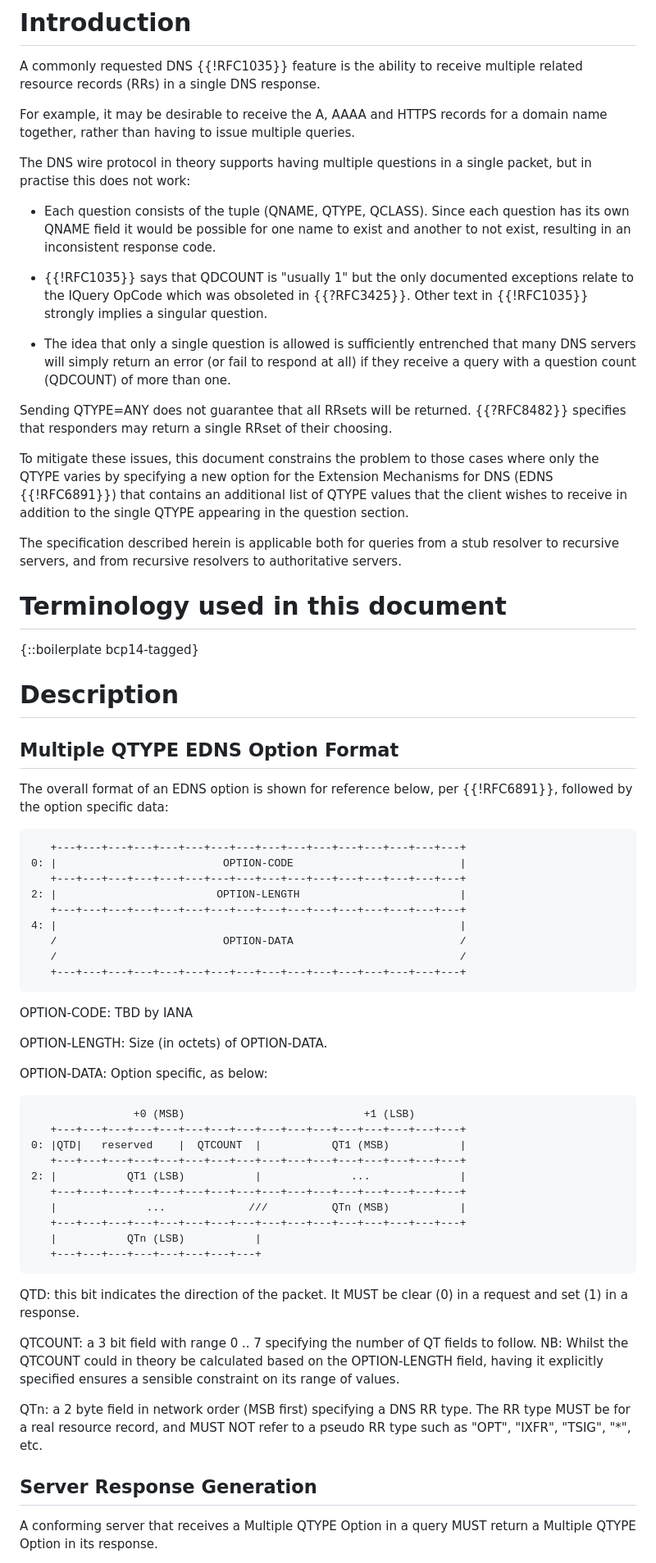
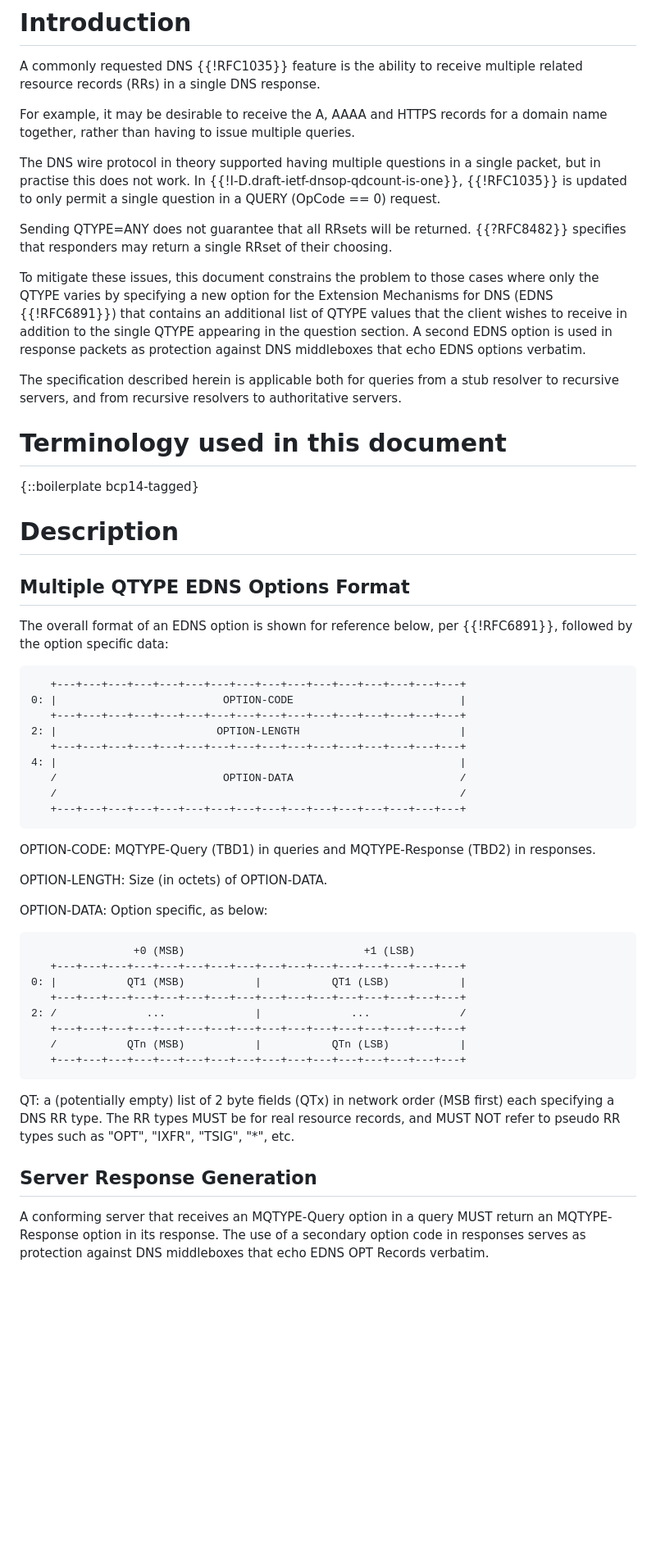
Before and after one commit to dnssd-wg/draft-ietf-dnssd-multi-qtypes, a Markdown page: draft-ietf-dnssd-multi-qtypes.md, the part around one of its changes. Shown at 82% size. GitHub-like rendering; blank space fills up the shorter version.

```diff
--- a/draft-ietf-dnssd-multi-qtypes.md
+++ b/draft-ietf-dnssd-multi-qtypes.md
@@ -49,32 +49,22 @@ For example, it may be desirable to receive the A, AAAA and HTTPS
 records for a domain name together, rather than having to issue
 multiple queries.
 
-The DNS wire protocol in theory supports having multiple questions in
-a single packet, but in practise this does not work:
-
-* Each question consists of the tuple (QNAME, QTYPE, QCLASS).  Since
-each question has its own QNAME field it would be possible for one
-name to exist and another to not exist, resulting in an
-inconsistent response code.
-
-* {{!RFC1035}} says that QDCOUNT is "usually 1" but the only documented
-exceptions relate to the IQuery OpCode which was obsoleted in {{?RFC3425}}.
-Other text in {{!RFC1035}} strongly implies a singular question.
-
-* The idea that only a single question is allowed is sufficiently
-entrenched that many DNS servers will simply return an error (or
-fail to respond at all) if they receive a query with a question
-count (QDCOUNT) of more than one.
+The DNS wire protocol in theory supported having multiple questions in a
+single packet, but in practise this does not work.  In
+{{!I-D.draft-ietf-dnsop-qdcount-is-one}}, {{!RFC1035}} is updated to only
+permit a single question in a QUERY (OpCode == 0) request.
 
 Sending QTYPE=ANY does not guarantee that all RRsets will be returned.
-{{?RFC8482}} specifies that responders may return a single RRset of their
-choosing.
+{{?RFC8482}} specifies that responders may return a single RRset of
+their choosing.
 
 To mitigate these issues, this document constrains the problem to those
 cases where only the QTYPE varies by specifying a new option for the
 Extension Mechanisms for DNS (EDNS {{!RFC6891}}) that contains an
 additional list of QTYPE values that the client wishes to receive in
-addition to the single QTYPE appearing in the question section.
+addition to the single QTYPE appearing in the question section.  A
+second EDNS option is used in response packets as protection against DNS
+middleboxes that echo EDNS options verbatim.
 
 The specification described herein is applicable both for queries from a
 stub resolver to recursive servers, and from recursive resolvers to
@@ -86,7 +76,7 @@ authoritative servers.
 
 # Description
 
-## Multiple QTYPE EDNS Option Format
+## Multiple QTYPE EDNS Options Format
 
 The overall format of an EDNS option is shown for reference below,
 per {{!RFC6891}}, followed by the option specific data:
@@ -101,7 +91,7 @@ per {{!RFC6891}}, followed by the option specific data:
        /                                                               /
        +---+---+---+---+---+---+---+---+---+---+---+---+---+---+---+---+
 
-OPTION-CODE: TBD by IANA
+OPTION-CODE: MQTYPE-Query (TBD1) in queries and MQTYPE-Response (TBD2) in responses.
 
 OPTION-LENGTH: Size (in octets) of OPTION-DATA.
 
@@ -109,29 +99,22 @@ OPTION-DATA: Option specific, as below:
 
                     +0 (MSB)                            +1 (LSB)
        +---+---+---+---+---+---+---+---+---+---+---+---+---+---+---+---+
-    0: |QTD|   reserved    |  QTCOUNT  |           QT1 (MSB)           |
+    0: |           QT1 (MSB)           |           QT1 (LSB)           |
        +---+---+---+---+---+---+---+---+---+---+---+---+---+---+---+---+
-    2: |           QT1 (LSB)           |              ...              |
+    2: /              ...              |              ...              /
        +---+---+---+---+---+---+---+---+---+---+---+---+---+---+---+---+
-       |              ...             ///          QTn (MSB)           |
+       /           QTn (MSB)           |           QTn (LSB)           |
        +---+---+---+---+---+---+---+---+---+---+---+---+---+---+---+---+
-       |           QTn (LSB)           |
-       +---+---+---+---+---+---+---+---+
 
-QTD: this bit indicates the direction of the packet.  It MUST be clear
-(0) in a request and set (1) in a response.
-
-QTCOUNT: a 3 bit field with range 0 .. 7 specifying the number of QT
-fields to follow.  NB: Whilst the QTCOUNT could in theory be calculated
-based on the OPTION-LENGTH field, having it explicitly specified ensures
-a sensible constraint on its range of values.
-
-QTn: a 2 byte field in network order (MSB first) specifying a DNS RR
-type.  The RR type MUST be for a real resource record, and MUST NOT
-refer to a pseudo RR type such as "OPT", "IXFR", "TSIG", "*", etc.
+QT: a (potentially empty) list of 2 byte fields (QTx) in network order
+(MSB first) each specifying a DNS RR type.  The RR types MUST be for
+real resource records, and MUST NOT refer to pseudo RR types such as
+"OPT", "IXFR", "TSIG", "*", etc.
 
 ## Server Response Generation
 
-A conforming server that receives a Multiple QTYPE Option in a query
-MUST return a Multiple QTYPE Option in its response.
+A conforming server that receives an MQTYPE-Query option in a query MUST
+return an MQTYPE-Response option in its response.  The use of a
+secondary option code in responses serves as protection against DNS
+middleboxes that echo EDNS OPT Records verbatim.
 
```
Also changed, not shown: other parts of draft-ietf-dnssd-multi-qtypes.md (+43 -29 lines).
